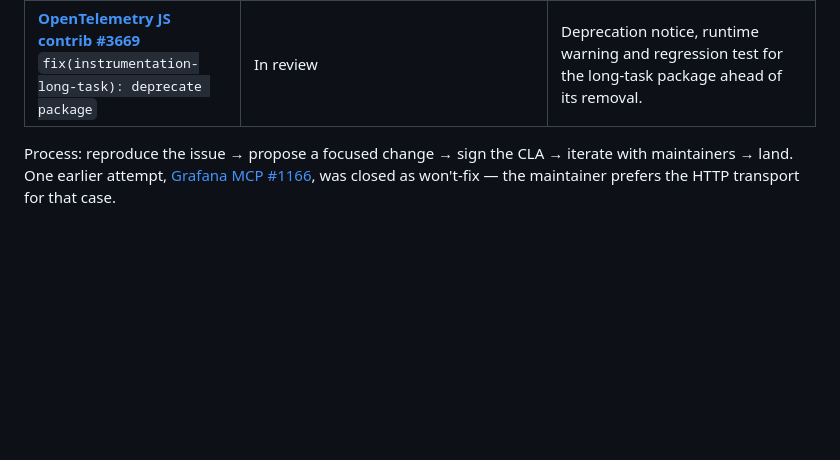
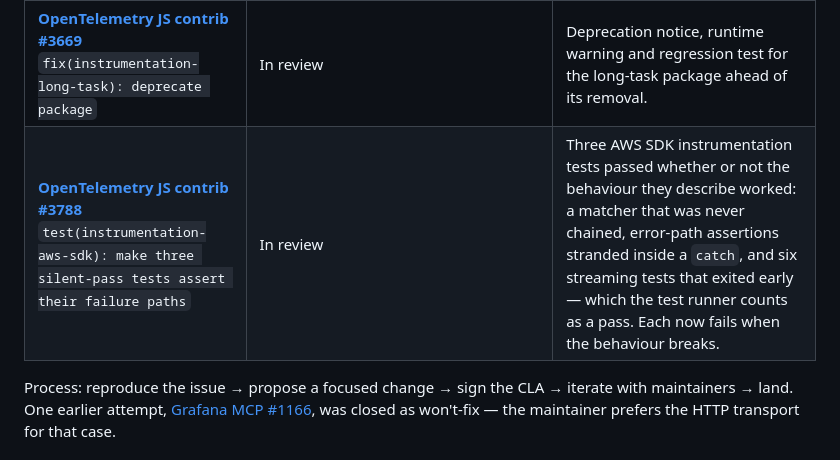
Before and after one commit to SyedTashfin/SyedTashfin, a Markdown page: README.md, the part around the change. GitHub-like rendering; blank space fills up the shorter version.

Commit message:
docs(profile): add the aws-sdk test PR to the open-source table

```diff
--- a/README.md
+++ b/README.md
@@ -78,6 +78,7 @@ Work lands upstream in maintained projects. Each entry states its real status
 | **[MCP TypeScript SDK #2862](https://github.com/modelcontextprotocol/typescript-sdk/pull/2862)**<br>`fix(client): preserve _meta on input_required results` | **Merged** · shipped in [`@modelcontextprotocol/client@2.2.0`](https://www.npmjs.com/package/@modelcontextprotocol/client) | A server's result-level `_meta` (including the `serverInfo` stamp) was dropped before an `allowInputRequired: true` caller could see it — the 2026-07-28 decode seam rebuilt the payload from `inputRequests` and `requestState` only. Traced the loss to both decode sites, passed the field through, added regression tests that fail unpatched. [commit](https://github.com/modelcontextprotocol/typescript-sdk/commit/e780e13869ad419a864b669bd5fa9702cfb36b14) |
 | **[OpenTelemetry browser #429](https://github.com/open-telemetry/opentelemetry-browser/pull/429)**<br>`feat(instrumentation): add Long Animation Frames instrumentation` | In review · changes requested | Long Animation Frames instrumentation for the OpenTelemetry browser SDK, the successor to the deprecated long-task API. Reviewed by three maintainers; the open asks are documenting behaviour around the browser's own ~200-entry buffer and not replaying that buffer on re-enable. |
 | **[OpenTelemetry JS contrib #3669](https://github.com/open-telemetry/opentelemetry-js-contrib/pull/3669)**<br>`fix(instrumentation-long-task): deprecate package` | In review | Deprecation notice, runtime warning and regression test for the long-task package ahead of its removal. |
+| **[OpenTelemetry JS contrib #3788](https://github.com/open-telemetry/opentelemetry-js-contrib/pull/3788)**<br>`test(instrumentation-aws-sdk): make three silent-pass tests assert their failure paths` | In review | Three AWS SDK instrumentation tests passed whether or not the behaviour they describe worked: a matcher that was never chained, error-path assertions stranded inside a `catch`, and six streaming tests that exited early — which the test runner counts as a pass. Each now fails when the behaviour breaks. |
 
 Process: reproduce the issue → propose a focused change → sign the CLA → iterate with maintainers → land. One earlier attempt, [Grafana MCP #1166](https://github.com/grafana/mcp-grafana/pull/1166), was closed as won't-fix — the maintainer prefers the HTTP transport for that case.
 
```
